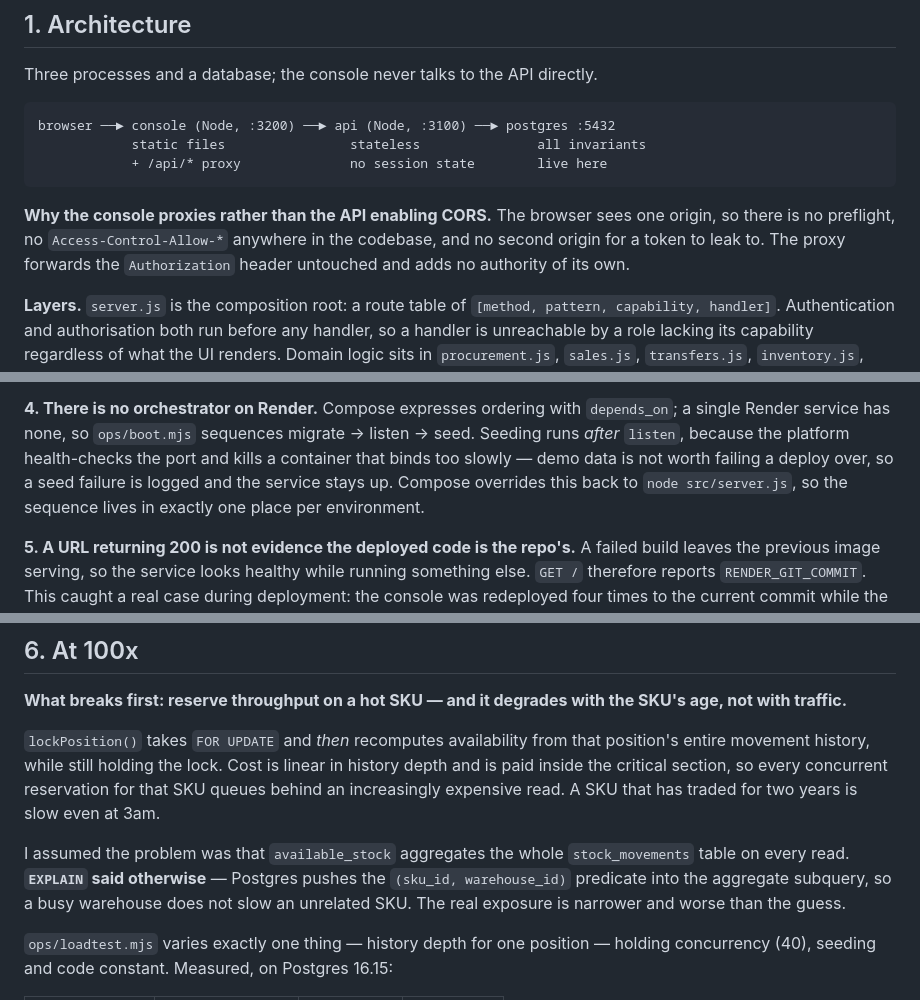
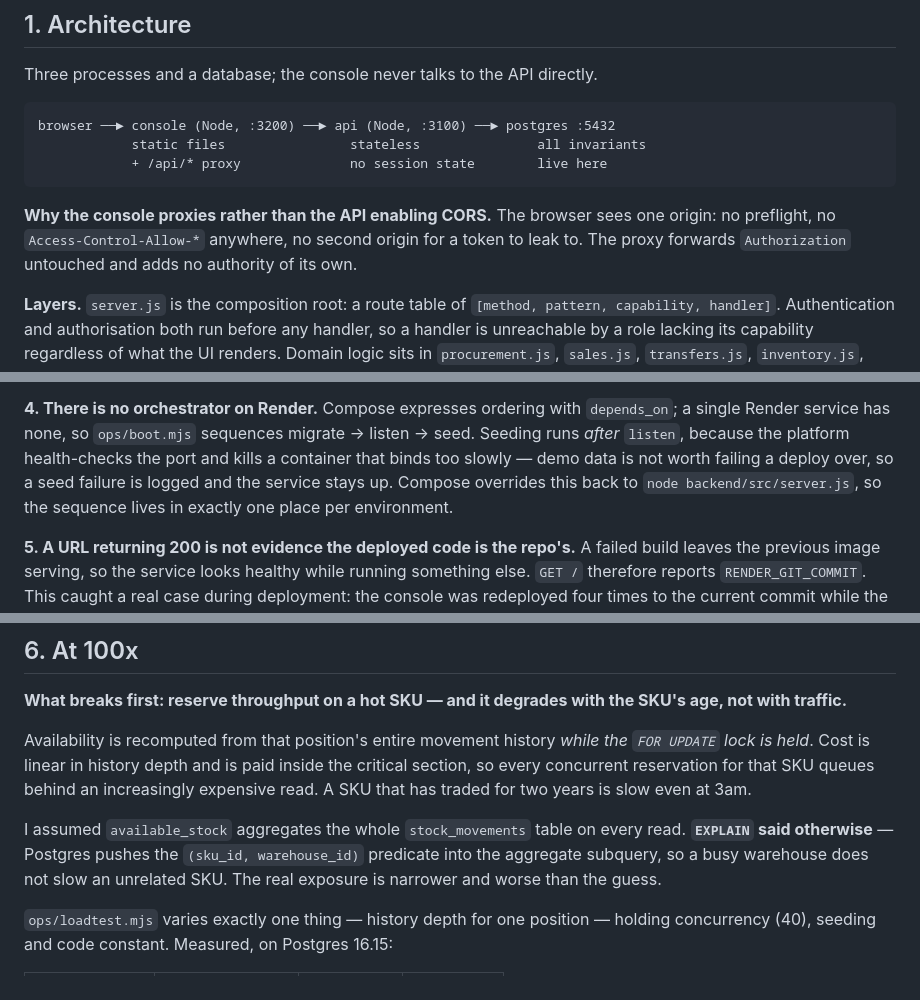
Before and after one commit to NodeNavigator/northwind-mini-erp, a Markdown page: README.md, 3 parts joined by grey strips. Rendered like a GitHub page.

````diff
--- a/README.md
+++ b/README.md
@@ -30,9 +30,9 @@ browser ──► console (Node, :3200) ──► api (Node, :3100) ──► po
 ```
 
 **Why the console proxies rather than the API enabling CORS.** The browser sees
-one origin, so there is no preflight, no `Access-Control-Allow-*` anywhere in the
-codebase, and no second origin for a token to leak to. The proxy forwards the
-`Authorization` header untouched and adds no authority of its own.
+one origin: no preflight, no `Access-Control-Allow-*` anywhere, no second origin
+for a token to leak to. The proxy forwards `Authorization` untouched and adds no
+authority of its own.
 
 **Layers.** `server.js` is the composition root: a route table of
 `[method, pattern, capability, handler]`. Authentication and authorisation both
@@ -185,8 +186,8 @@ verification against a database that could have offered a verifiable chain.
 migrate → listen → seed. Seeding runs *after* `listen`, because the platform
 health-checks the port and kills a container that binds too slowly — demo data is
 not worth failing a deploy over, so a seed failure is logged and the service
-stays up. Compose overrides this back to `node src/server.js`, so the sequence
-lives in exactly one place per environment.
+stays up. Compose overrides this back to `node backend/src/server.js`, so the
+sequence lives in exactly one place per environment.
 
 **5. A URL returning 200 is not evidence the deployed code is the repo's.** A
 failed build leaves the previous image serving, so the service looks healthy
@@ -280,17 +295,16 @@ the endpoints cannot desynchronise them, and its last assertion is drift = 0.
 **What breaks first: reserve throughput on a hot SKU — and it degrades with the
 SKU's age, not with traffic.**
 
-`lockPosition()` takes `FOR UPDATE` and *then* recomputes availability from that
-position's entire movement history, while still holding the lock. Cost is linear
+Availability is recomputed from that position's entire movement history *while
+the `FOR UPDATE` lock is held*. Cost is linear
 in history depth and is paid inside the critical section, so every concurrent
 reservation for that SKU queues behind an increasingly expensive read. A SKU that
 has traded for two years is slow even at 3am.
 
-I assumed the problem was that `available_stock` aggregates the whole
-`stock_movements` table on every read. **`EXPLAIN` said otherwise** — Postgres
-pushes the `(sku_id, warehouse_id)` predicate into the aggregate subquery, so a
-busy warehouse does not slow an unrelated SKU. The real exposure is narrower and
-worse than the guess.
+I assumed `available_stock` aggregates the whole `stock_movements` table on every
+read. **`EXPLAIN` said otherwise** — Postgres pushes the `(sku_id, warehouse_id)`
+predicate into the aggregate subquery, so a busy warehouse does not slow an
+unrelated SKU. The real exposure is narrower and worse than the guess.
 
 `ops/loadtest.mjs` varies exactly one thing — history depth for one position —
 holding concurrency (40), seeding and code constant. Measured, on Postgres 16.15:
````
Also changed, not shown: other parts of README.md (+48 -38 lines).
